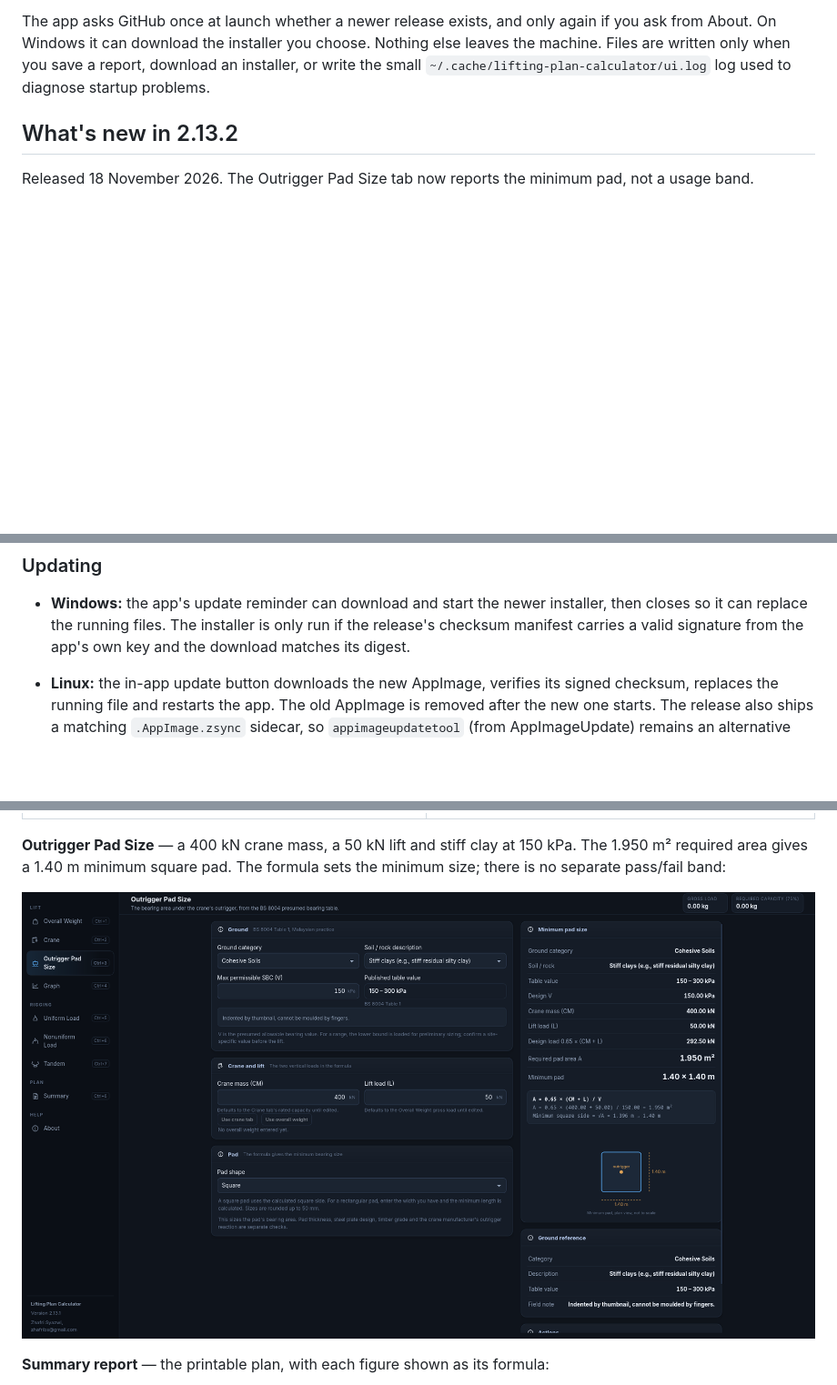
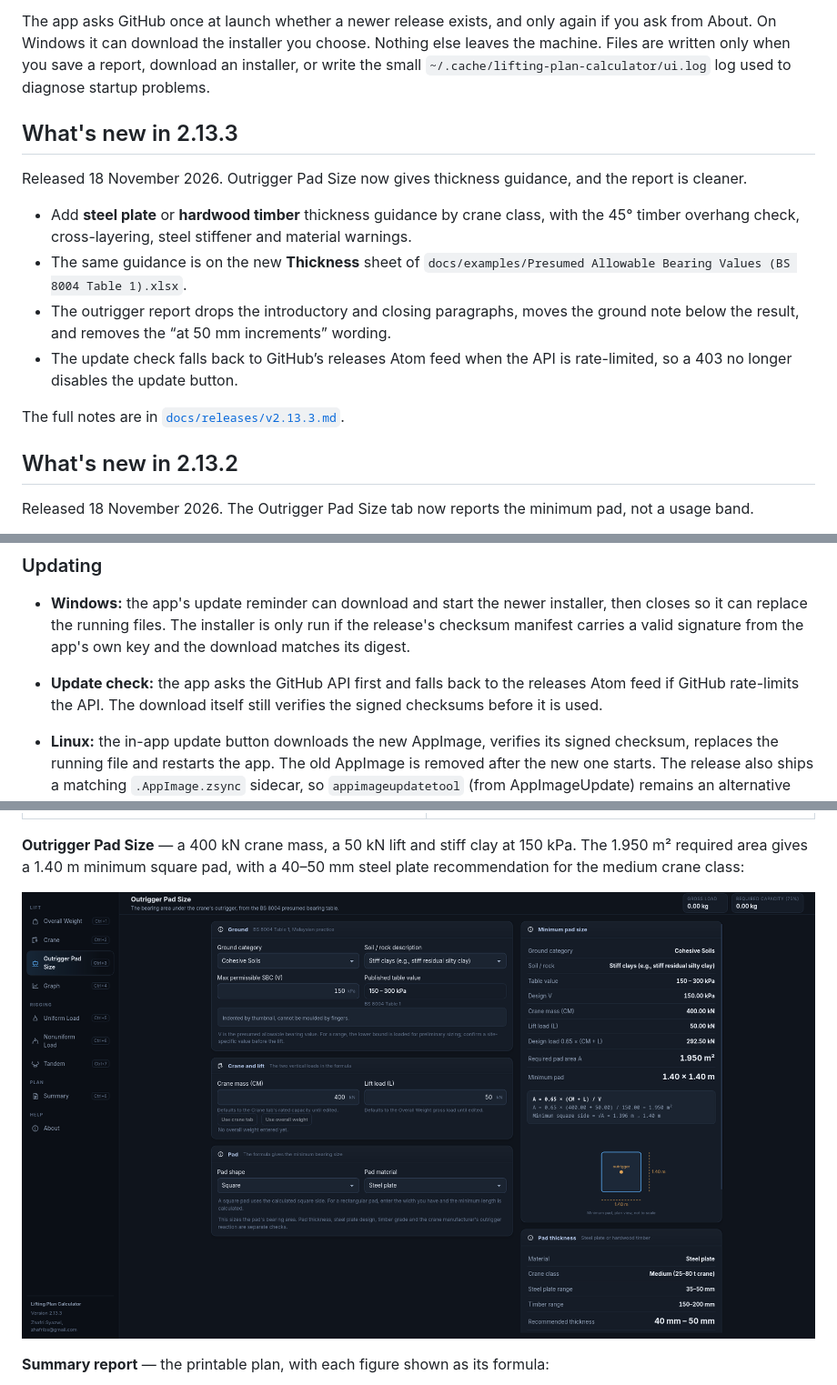
Before and after one commit to zhafribs/lifting-plan-calculator, a Markdown page: README.md, 3 parts joined by grey strips. Shown at 91% size. GitHub-like rendering; pictures changed too: docs/screenshots/11-outrigger.png; blank space fills up the shorter version.

Commit message:
release: 2.13.3

```diff
--- a/README.md
+++ b/README.md
@@ -40,6 +40,22 @@ again if you ask from About. On Windows it can download the installer you
 choose. Nothing else leaves the machine. Files are written only when you save a
 report, download an installer, or write the small
 `~/.cache/lifting-plan-calculator/ui.log` log used to diagnose startup problems.
+
+## What's new in 2.13.3
+
+Released 18 November 2026. Outrigger Pad Size now gives thickness guidance, and the report is cleaner.
+
+- Add **steel plate** or **hardwood timber** thickness guidance by crane class,
+  with the 45° timber overhang check, cross-layering, steel stiffener and
+  material warnings.
+- The same guidance is on the new **Thickness** sheet of
+  `docs/examples/Presumed Allowable Bearing Values (BS 8004 Table 1).xlsx`.
+- The outrigger report drops the introductory and closing paragraphs, moves the
+  ground note below the result, and removes the “at 50 mm increments” wording.
+- The update check falls back to GitHub’s releases Atom feed when the API is
+  rate-limited, so a 403 no longer disables the update button.
+
+The full notes are in [`docs/releases/v2.13.3.md`](docs/releases/v2.13.3.md).
 
 ## What's new in 2.13.2
 
@@ -169,6 +185,9 @@ for every build is this repository.
   installer, then closes so it can replace the running files. The installer is
   only run if the release's checksum manifest carries a valid signature from the
   app's own key and the download matches its digest.
+- **Update check:** the app asks the GitHub API first and falls back to the
+  releases Atom feed if GitHub rate-limits the API. The download itself still
+  verifies the signed checksums before it is used.
 - **Linux:** the in-app update button downloads the new AppImage, verifies its
   signed checksum, replaces the running file and restarts the app. The old
   AppImage is removed after the new one starts. The release also ships a
@@ -248,8 +267,8 @@ captures.
 | ![Nonuniform Load](docs/screenshots/05-nonuniform.png) | ![Tandem](docs/screenshots/06-tandem.png) |
 
 **Outrigger Pad Size** — a 400 kN crane mass, a 50 kN lift and stiff clay at
-150 kPa. The 1.950 m² required area gives a 1.40 m minimum square pad. The
-formula sets the minimum size; there is no separate pass/fail band:
+150 kPa. The 1.950 m² required area gives a 1.40 m minimum square pad, with a
+40–50 mm steel plate recommendation for the medium crane class:
 
 ![Outrigger Pad Size](docs/screenshots/11-outrigger.png)
 
```
Also changed, not shown: other parts of README.md (+3 -3 lines), CHANGELOG.md (+23 -0 lines), docs/releases/v2.13.3.md (added, +74 -0 lines), docs/tutorial.md (+21 -4 lines), docs/screenshots/12-outrigger-thickness.png (added), 11 other files.
